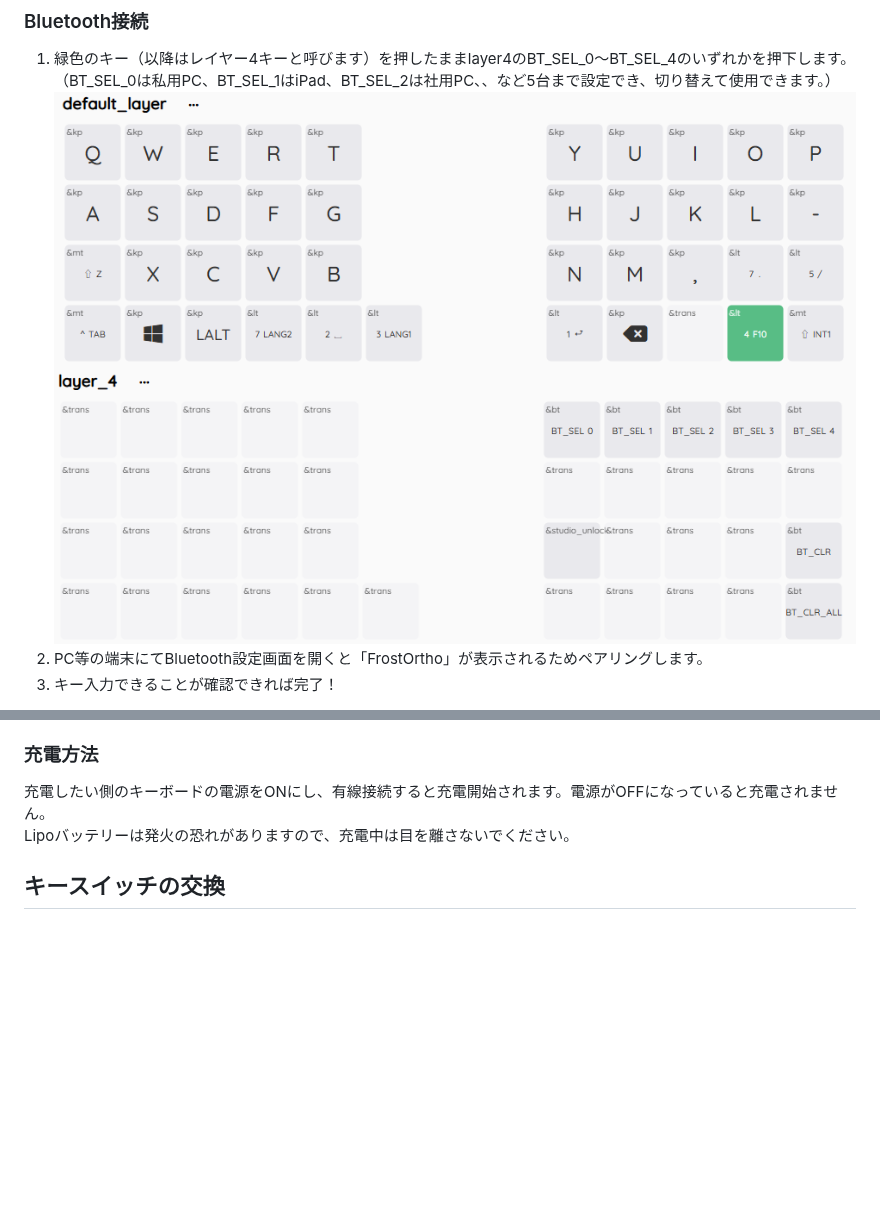
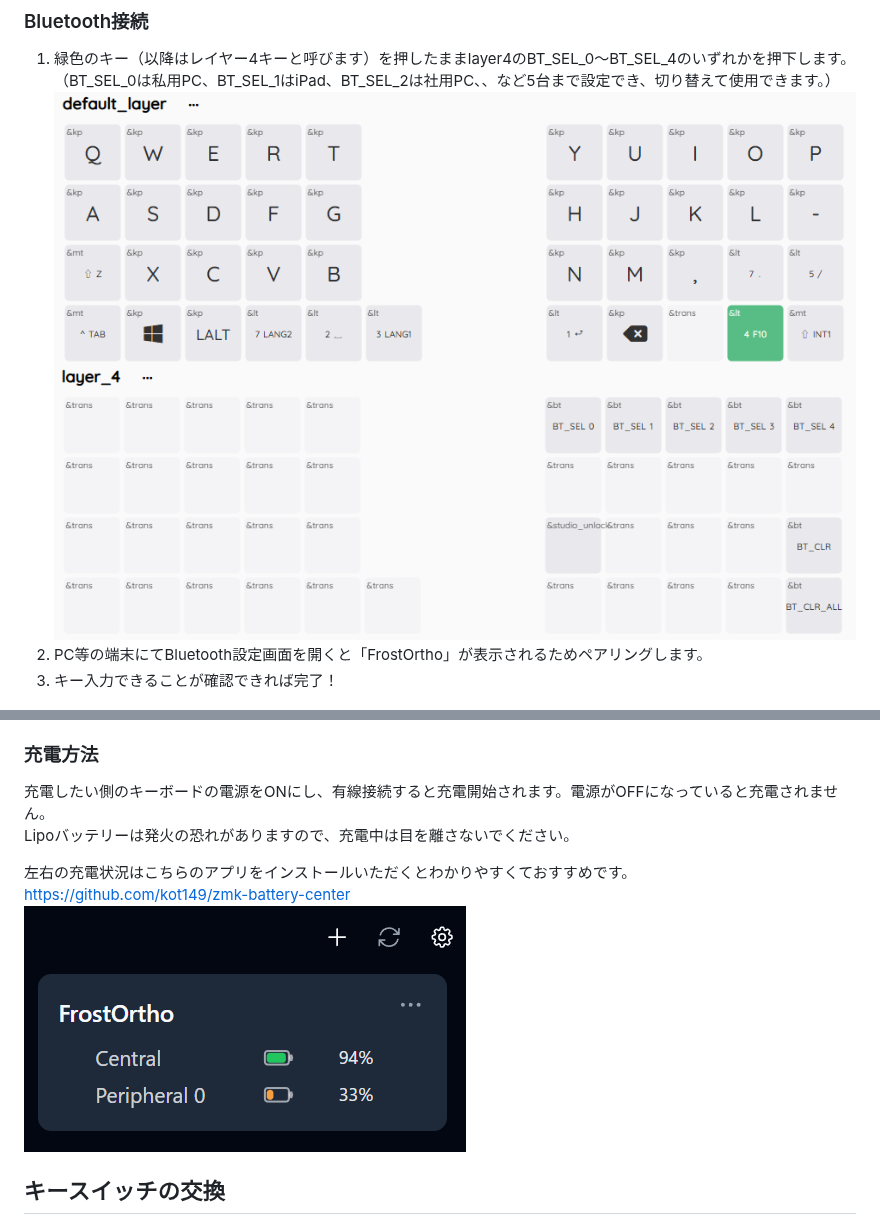
Before and after one commit to imo00o/zmk-config-FrostOrtho, a Markdown page: doc/組立済み品ユーザーガイド.md, 2 parts joined by grey strips. GitHub-like rendering; pictures changed too: doc/image-2.png (deleted), doc/img/battery-center.png (added); blank space fills up the shorter version.

Commit message:
ドキュメント更新

```diff
--- a/doc/組立済み品ユーザーガイド.md
+++ b/doc/組立済み品ユーザーガイド.md
@@ -51,8 +51,8 @@ ON/OFFどちらになっているかを確認する方法はケースの種類
 ### Bluetooth接続
 1. 緑色のキー（以降はレイヤー4キーと呼びます）を押したままlayer4のBT_SEL_0～BT_SEL_4のいずれかを押下します。
 （BT_SEL_0は私用PC、BT_SEL_1はiPad、BT_SEL_2は社用PC、、など5台まで設定でき、切り替えて使用できます。）
-![alt text](image.png)
-![alt text](image-2.png)
+![alt text](./img/bluetooth.png)
+![alt text](./keymap-img/layer4.png)
 2. PC等の端末にてBluetooth設定画面を開くと「FrostOrtho」が表示されるためペアリングします。
 3. キー入力できることが確認できれば完了！
 
@@ -68,6 +68,10 @@ ON/OFFどちらになっているかを確認する方法はケースの種類
 充電したい側のキーボードの電源をONにし、有線接続すると充電開始されます。電源がOFFになっていると充電されません。
 Lipoバッテリーは発火の恐れがありますので、充電中は目を離さないでください。
 
+左右の充電状況はこちらのアプリをインストールいただくとわかりやすくておすすめです。
+https://github.com/kot149/zmk-battery-center
+![alt text](./img/battery-center.png)
+
 ## キースイッチの交換
 狭ピッチなので、一般的なキースイッチプラーでキースイッチを取り外すことが困難な場合が多いです。。
 ケースから基板を取り出し、裏からキースイッチを押すと取り外しやすいです。
```
Also changed, not shown: doc/image-1.png (deleted), doc/img/bluetooth.png (renamed from doc/image.png), 2 other files.
